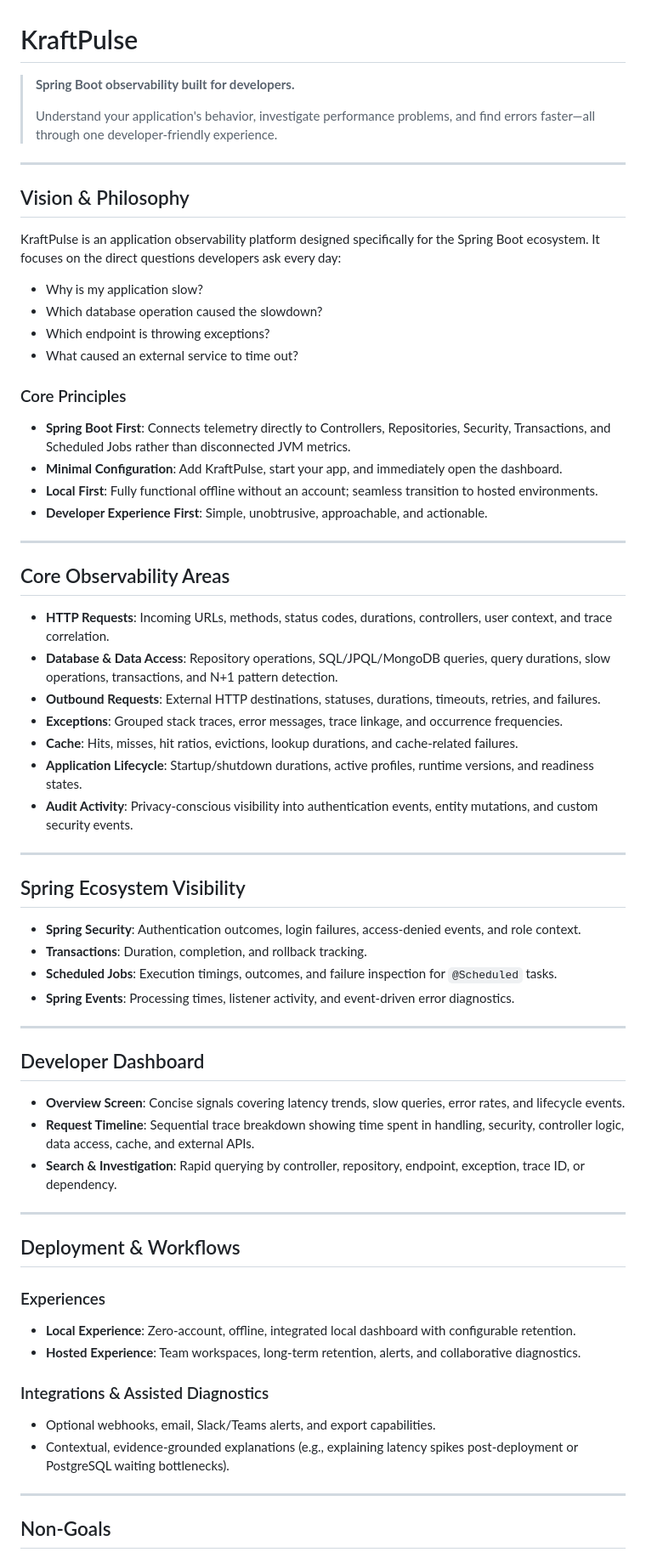
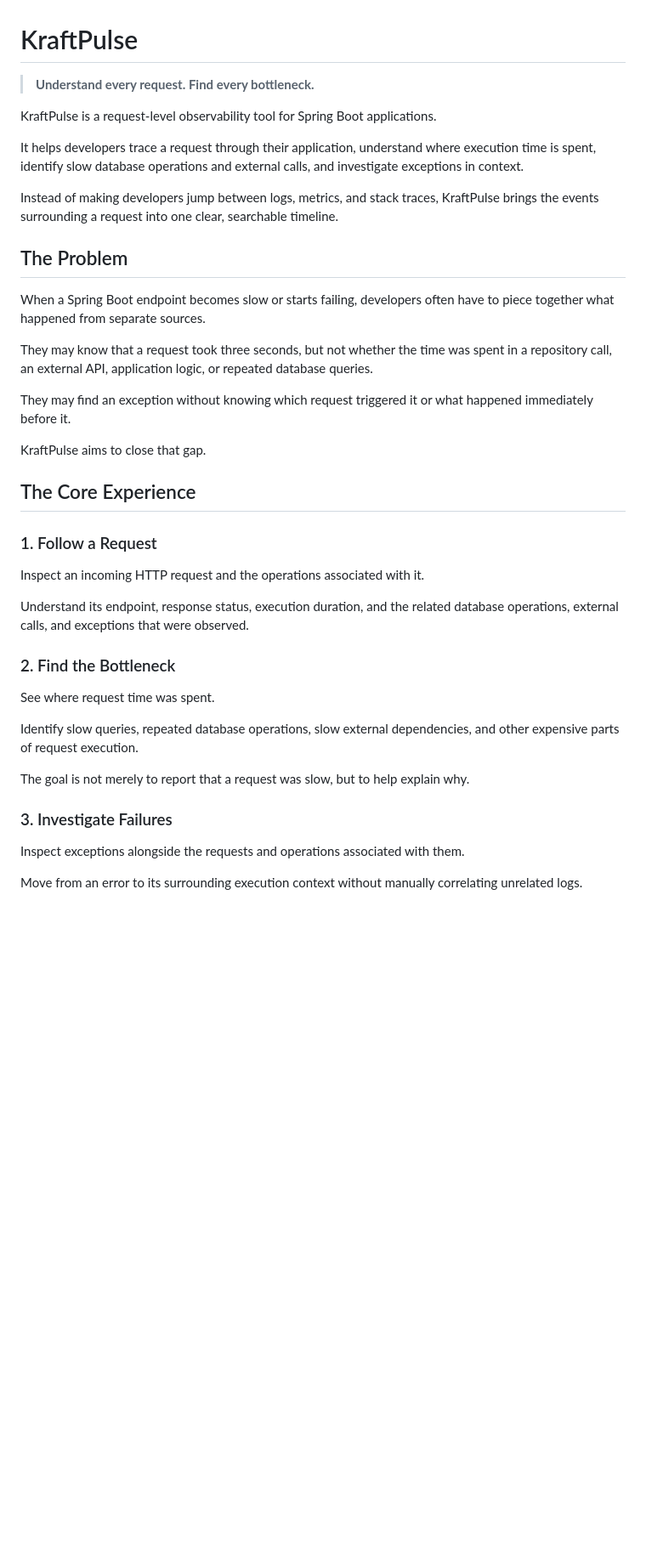
Before and after one commit to bowerzlabs/kraftpulse, a Markdown page: README.md, the part around one of its changes. Shown at 85% size. GitHub-like rendering; blank space fills up the shorter version.

Commit message:
chore: make the project readme more clear and comprehensive

```diff
--- a/README.md
+++ b/README.md
@@ -1,67 +1,42 @@
 # KraftPulse
 
-> **Spring Boot observability built for developers.**
->
-> Understand your application's behavior, investigate performance problems, and find errors faster—all through one developer-friendly experience.
+> **Understand every request. Find every bottleneck.**
 
----
+KraftPulse is a request-level observability tool for Spring Boot applications.
 
-## Vision & Philosophy
+It helps developers trace a request through their application, understand where execution time is spent, identify slow database operations and external calls, and investigate exceptions in context.
 
-KraftPulse is an application observability platform designed specifically for the Spring Boot ecosystem. It focuses on the direct questions developers ask every day:
-- Why is my application slow?
-- Which database operation caused the slowdown?
-- Which endpoint is throwing exceptions?
-- What caused an external service to time out?
+Instead of making developers jump between logs, metrics, and stack traces, KraftPulse brings the events surrounding a request into one clear, searchable timeline.
 
-### Core Principles
-* **Spring Boot First**: Connects telemetry directly to Controllers, Repositories, Security, Transactions, and Scheduled Jobs rather than disconnected JVM metrics.
-* **Minimal Configuration**: Add KraftPulse, start your app, and immediately open the dashboard.
-* **Local First**: Fully functional offline without an account; seamless transition to hosted environments.
-* **Developer Experience First**: Simple, unobtrusive, approachable, and actionable.
+## The Problem
 
----
+When a Spring Boot endpoint becomes slow or starts failing, developers often have to piece together what happened from separate sources.
 
-## Core Observability Areas
+They may know that a request took three seconds, but not whether the time was spent in a repository call, an external API, application logic, or repeated database queries.
 
-* **HTTP Requests**: Incoming URLs, methods, status codes, durations, controllers, user context, and trace correlation.
-* **Database & Data Access**: Repository operations, SQL/JPQL/MongoDB queries, query durations, slow operations, transactions, and N+1 pattern detection.
-* **Outbound Requests**: External HTTP destinations, statuses, durations, timeouts, retries, and failures.
-* **Exceptions**: Grouped stack traces, error messages, trace linkage, and occurrence frequencies.
-* **Cache**: Hits, misses, hit ratios, evictions, lookup durations, and cache-related failures.
-* **Application Lifecycle**: Startup/shutdown durations, active profiles, runtime versions, and readiness states.
-* **Audit Activity**: Privacy-conscious visibility into authentication events, entity mutations, and custom security events.
+They may find an exception without knowing which request triggered it or what happened immediately before it.
 
----
+KraftPulse aims to close that gap.
 
-## Spring Ecosystem Visibility
+## The Core Experience
 
-- **Spring Security**: Authentication outcomes, login failures, access-denied events, and role context.
-- **Transactions**: Duration, completion, and rollback tracking.
-- **Scheduled Jobs**: Execution timings, outcomes, and failure inspection for `@Scheduled` tasks.
-- **Spring Events**: Processing times, listener activity, and event-driven error diagnostics.
+### 1. Follow a Request
 
----
+Inspect an incoming HTTP request and the operations associated with it.
 
-## Developer Dashboard
+Understand its endpoint, response status, execution duration, and the related database operations, external calls, and exceptions that were observed.
 
-* **Overview Screen**: Concise signals covering latency trends, slow queries, error rates, and lifecycle events.
-* **Request Timeline**: Sequential trace breakdown showing time spent in handling, security, controller logic, data access, cache, and external APIs.
-* **Search & Investigation**: Rapid querying by controller, repository, endpoint, exception, trace ID, or dependency.
+### 2. Find the Bottleneck
 
----
+See where request time was spent.
 
-## Deployment & Workflows
+Identify slow queries, repeated database operations, slow external dependencies, and other expensive parts of request execution.
 
-### Experiences
-- **Local Experience**: Zero-account, offline, integrated local dashboard with configurable retention.
-- **Hosted Experience**: Team workspaces, long-term retention, alerts, and collaborative diagnostics.
+The goal is not merely to report that a request was slow, but to help explain why.
 
-### Integrations & Assisted Diagnostics
-- Optional webhooks, email, Slack/Teams alerts, and export capabilities.
-- Contextual, evidence-grounded explanations (e.g., explaining latency spikes post-deployment or PostgreSQL waiting bottlenecks).
+### 3. Investigate Failures
 
----
+Inspect exceptions alongside the requests and operations associated with them.
 
-## Non-Goals
+Move from an error to its surrounding execution context without manually correlating unrelated logs.
 
```
Also changed, not shown: other parts of README.md (+61 -11 lines).
